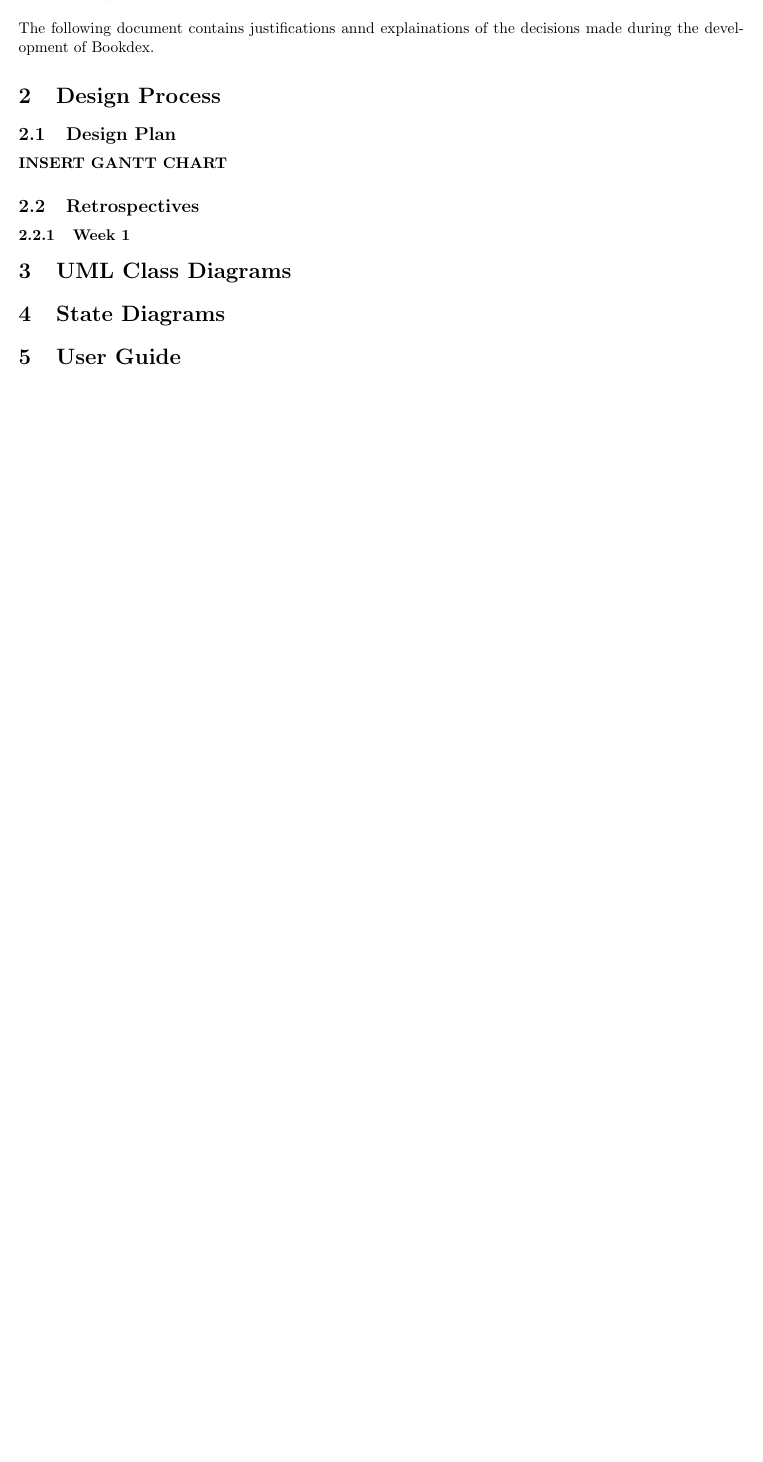
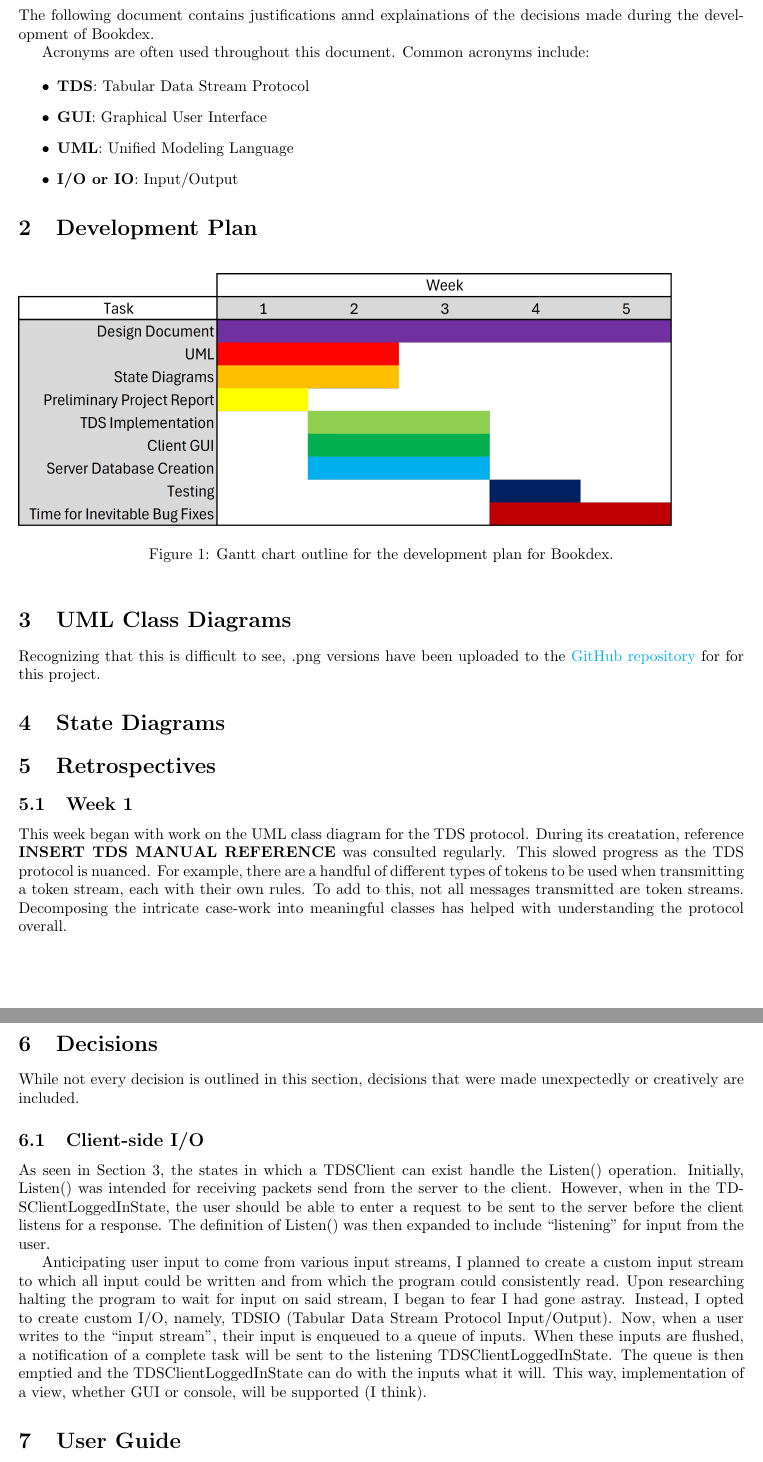
Before and after one commit to SawyersCoding/bookdex, a LaTeX document (doc/design_doc/design_doc.tex): part of page 2 of 2 before the commit and two parts of pages 2 and 3 of 3 after it, the two joined at a grey line, cut so that both start at the same text, the shorter picture padded with empty space. Compiled offline with pdfLaTeX.

Commit message:
Updated design doc

```diff
--- a/doc/design_doc/design_doc.tex
+++ b/doc/design_doc/design_doc.tex
@@ -1,4 +1,4 @@
-\documentclass{exam}
+\documentclass{article}
 
 \usepackage{mathtools}
 \usepackage{amssymb}
@@ -6,6 +6,14 @@
 \usepackage{subfiles}
 \usepackage{verbatim}
 \usepackage{physics}
+\usepackage{hyperref}
+\usepackage[margin=1in]{geometry}
+
+\hypersetup{
+    colorlinks=true,
+    linkcolor=black,
+    filecolor=magenta,
+    urlcolor=cyan}
 
 \newcommand{\parti}[2]{ \frac{\partial#1}{\partial#2} }
 \newcommand{\errorterm}[2]{ \left(\frac{\partial#1}{\partial#2} \Delta#2\right)^2 }
@@ -60,23 +68,42 @@
 \newpage
 %--
 
-\section{Preface}
+\section{Preface}\label{sec:preface}
 The following document contains justifications annd explainations of the decisions made during the development of Bookdex.
 
-\section{Design Process}
-    \subsection{Design Plan}
-        \textbf{INSERT GANTT CHART}
+Acronyms are often used throughout this document. Common acronyms include:
 
-    \subsection{Retrospectives}
-        \subsubsection{Week 1}
+\begin{itemize}
+    \item \textbf{TDS}: Tabular Data Stream Protocol
+    \item \textbf{GUI}: Graphical User Interface
+    \item \textbf{UML}: Unified Modeling Language
+    \item \textbf{I/O or IO}: Input/Output
+\end{itemize}
 
+\section{Development Plan}\label{sec:plan}
 
-\section{UML Class Diagrams}
+    \begin{figure}[h]\label{fig:gantt}
+        \includegraphics[width=0.9\textwidth]{gantt_chart.png}
+        \caption{Gantt chart outline for the development plan for Bookdex.}
+    \end{figure}
 
-\section{State Diagrams}
+\section{UML Class Diagrams}\label{sec:uml}
+    Recognizing that this is difficult to see, .png versions have been uploaded to the \href{https://github.com/SawyersCoding/bookdex/tree/main}{GitHub repository} for for this project.
 
-\section{User Guide}
+\section{State Diagrams}\label{sec:state}
 
-\section{References}
+\section{Retrospectives}\label{sec:retro}
+    \subsection{Week 1}\label{sec:retro:week1}
+        This week began with work on the UML class diagram for the TDS protocol. During its creatation, reference \textbf{INSERT TDS MANUAL REFERENCE} was consulted regularly. This slowed progress as the TDS protocol is nuanced. For example, there are a handful of different types of tokens to be used when transmitting a token stream, each with their own rules. To add to this, not all messages transmitted are token streams. Decomposing the intricate case-work into meaningful classes has helped with understanding the protocol overall.
+
+\section{Decisions}\label{sec:dec}
+    While not every decision is outlined in this section, decisions that were made unexpectedly or creatively are included.
+
+    \subsection{Client-side I/O}\label{sec:dec:clientio}
+        As seen in Section~\ref{sec:uml}, the states in which a TDSClient can exist handle the Listen() operation. Initially, Listen() was intended for receiving packets send from the server to the client. However, when in the TDSClientLoggedInState, the user should be able to enter a request to be sent to the server before the client listens for a response. The definition of Listen() was then expanded to include ``listening'' for input from the user.
+
+        Anticipating user input to come from various input streams, I planned to create a custom input stream to which all input could be written and from which the program could consistently read. Upon researching halting the program to wait for input on said stream, I began to fear I had gone astray. Instead, I opted to create custom I/O, namely, TDSIO (Tabular Data Stream Protocol Input/Output). Now, when a user writes to the ``input stream'', their input is enqueued to a queue of inputs. When these inputs are flushed, a notification of a complete task will be sent to the listening TDSClientLoggedInState. The queue is then emptied and the TDSClientLoggedInState can do with the inputs what it will. This way, implementation of a view, whether GUI or console, will be supported (I think).
+
+\section{User Guide}\label{sec:userguide}
 
 \end{document}
```
Also changed, not shown: doc/design_doc/design_doc.pdf, doc/design_doc/gantt_chart.png (added).
